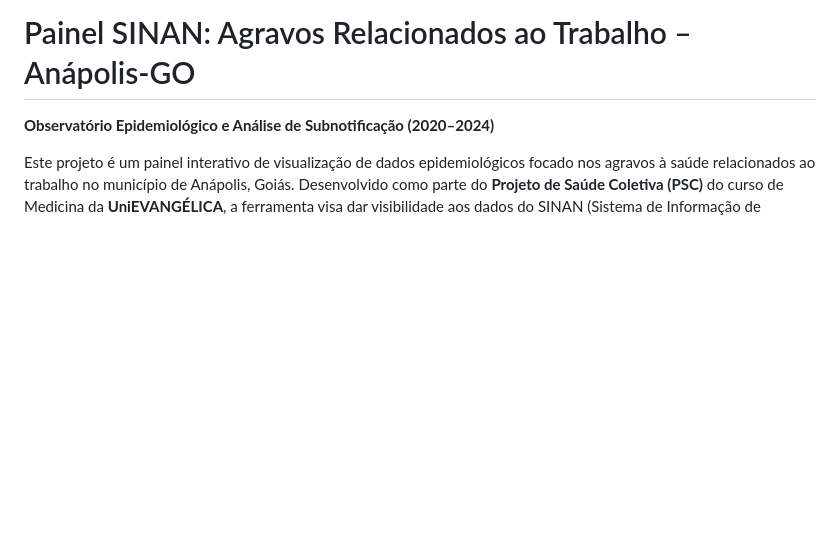
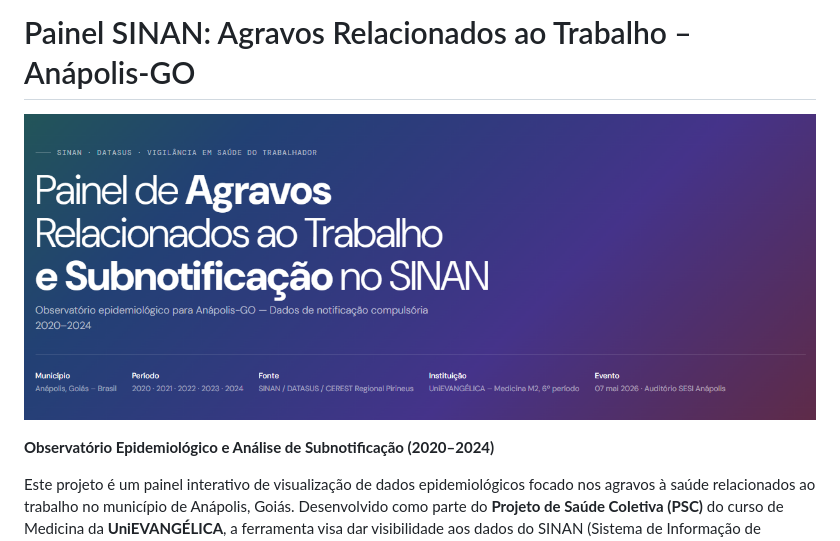
Before and after one commit to g3rley/painel-agravos-anapolis, a Markdown page: README.md, the part around the change. Rendered like a GitHub page; pictures changed too: image.png (added); blank space fills up the shorter version.

Commit message:
feat: add image for enhanced project visualization in README

```diff
--- a/README.md
+++ b/README.md
@@ -1,4 +1,6 @@
 # Painel SINAN: Agravos Relacionados ao Trabalho – Anápolis-GO
+
+![alt text](image.png)
 
 **Observatório Epidemiológico e Análise de Subnotificação (2020–2024)**
 
```
